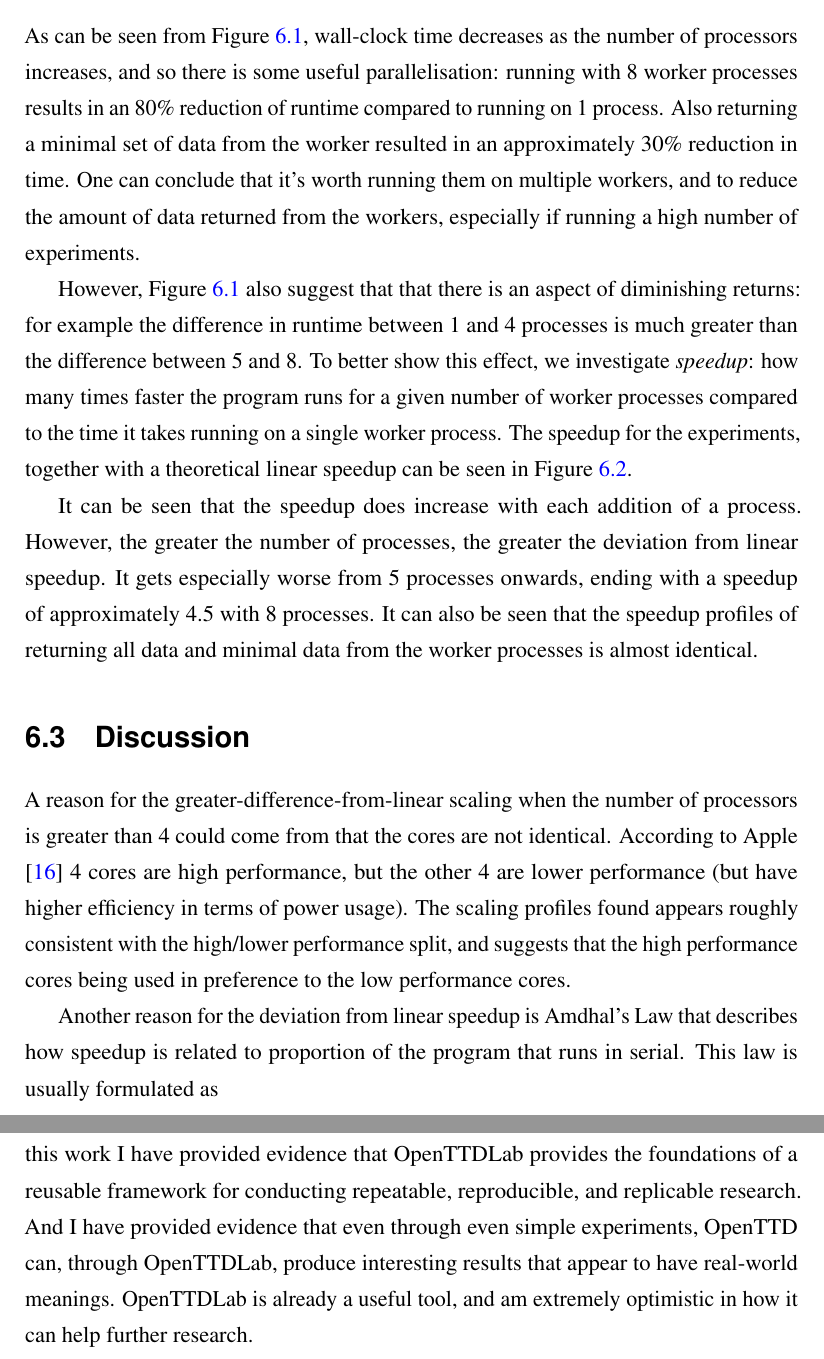
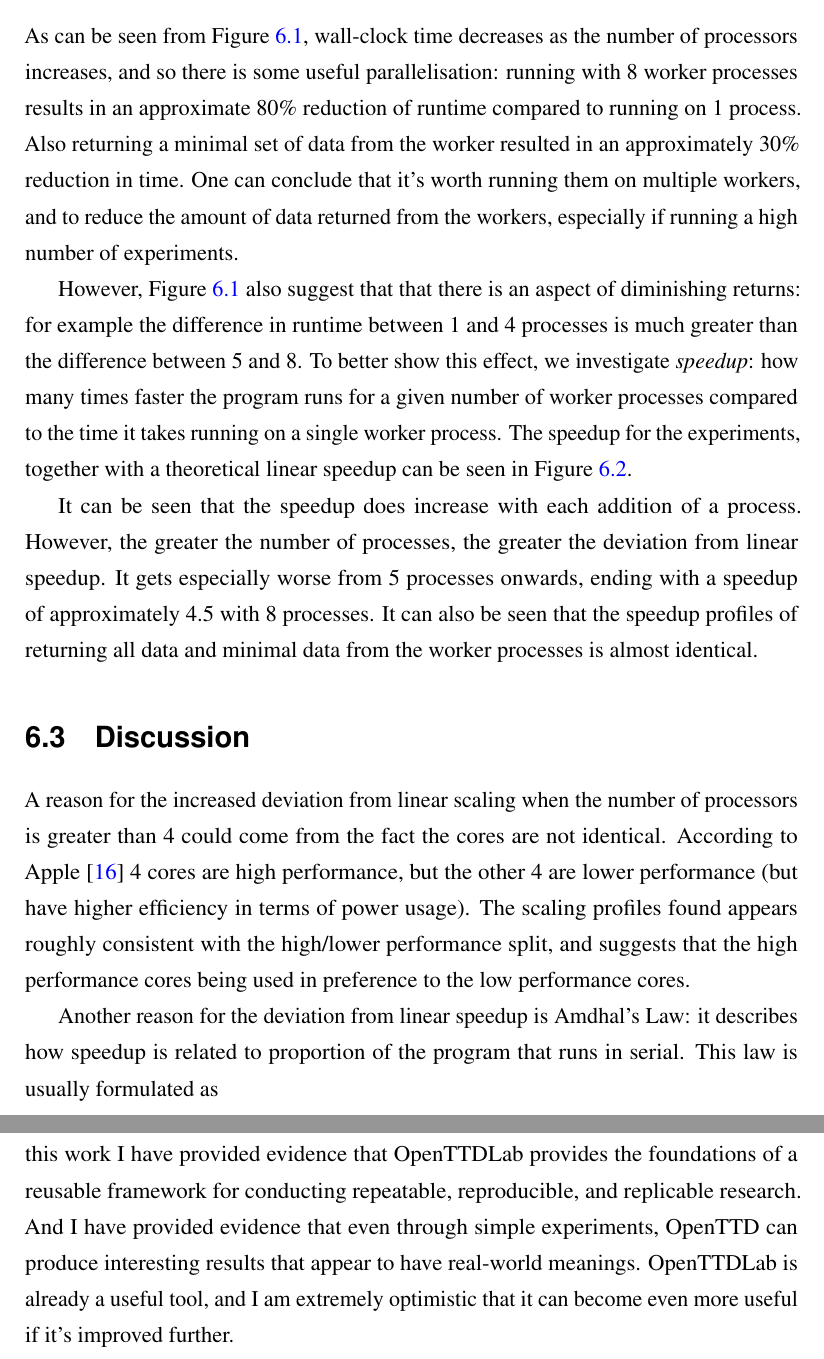
Before and after one commit to michalc/OpenTTDLab-MSc-Dissertation, a LaTeX thesis (main.tex): two parts of pages 41 and 47 of 85, joined at a grey line, cut so that both start at the same text. Compiled offline with pdfLaTeX.

Commit message:
Updates from Overleaf

```diff
--- a/main.tex
+++ b/main.tex
@@ -920,7 +920,7 @@ plot 'notebooks/03_scaling_results_03_speedups.csv' \
 \label{figure:scaling-speedup}
 \end{figure}
 
-As can be seen from Figure \ref{figure:scaling-wallclock-time}, wall-clock time decreases as the number of processors increases, and so there is some useful parallelisation: running with 8 worker processes results in an 80\% reduction of runtime compared to running on 1 process. Also returning a minimal set of data from the worker resulted in an approximately 30\% reduction in time. One can conclude that it's worth running them on multiple workers, and to reduce the amount of data returned from the workers, especially if running a high number of experiments.
+As can be seen from Figure \ref{figure:scaling-wallclock-time}, wall-clock time decreases as the number of processors increases, and so there is some useful parallelisation: running with 8 worker processes results in an approximate 80\% reduction of runtime compared to running on 1 process. Also returning a minimal set of data from the worker resulted in an approximately 30\% reduction in time. One can conclude that it's worth running them on multiple workers, and to reduce the amount of data returned from the workers, especially if running a high number of experiments.
 
 However, Figure \ref{figure:scaling-wallclock-time} also suggest that that there is an aspect of diminishing returns: for example the difference in runtime between 1 and 4 processes is much greater than the difference between 5 and 8. To better show this effect, we investigate \emph{speedup}: how many times faster the program runs for a given number of worker processes compared to the time it takes running on a single worker process. The speedup for the experiments, together with a theoretical linear speedup can be seen in Figure \ref{figure:scaling-speedup}.
 
@@ -928,9 +928,9 @@ It can be seen that the speedup does increase with each addition of a process. H
 
 \section{Discussion}
 
-A reason for the greater-difference-from-linear scaling when the number of processors is greater than 4 could come from that the cores are not identical. According to Apple \cite{AppleM1Overview} 4 cores are high performance, but the other 4 are lower performance (but have higher efficiency in terms of power usage). The scaling profiles found appears roughly consistent with the high/lower performance split, and suggests that the high performance cores being used in preference to the low performance cores.
+A reason for the increased deviation from linear scaling when the number of processors is greater than 4 could come from the fact the cores are not identical. According to Apple~\cite{AppleM1Overview} 4 cores are high performance, but the other 4 are lower performance (but have higher efficiency in terms of power usage). The scaling profiles found appears roughly consistent with the high/lower performance split, and suggests that the high performance cores being used in preference to the low performance cores.
 
-Another reason for the deviation from linear speedup is Amdhal's Law that describes how speedup is related to proportion of the program that runs in serial. This law is usually formulated as
+Another reason for the deviation from linear speedup is Amdhal's Law: it describes how speedup is related to proportion of the program that runs in serial. This law is usually formulated as
 
 \begin{equation}
 S_p = \frac{1}{(1-p) + \frac{p}{s}}
@@ -971,7 +971,7 @@ There are numerous other ways that OpenTTDLab can be improved. Improving scalabi
 \chapter{Conclusion}
 \label{chapter:conclusion}
 
-While there are many improvements that can be made in OpenTTDLab and further investigations performed in terms of whether it does in fact achieve its aims, through this work I have provided evidence that OpenTTDLab provides the foundations of a reusable framework for conducting repeatable, reproducible, and replicable research. And I have provided evidence that even through even simple experiments,  OpenTTD can, through OpenTTDLab, produce interesting results that appear to have real-world meanings. OpenTTDLab is already a useful tool, and am extremely optimistic in how it can help further research.
+While there are many improvements that can be made in OpenTTDLab and further investigations performed in terms of whether it does in fact achieve its aims, through this work I have provided evidence that OpenTTDLab provides the foundations of a reusable framework for conducting repeatable, reproducible, and replicable research. And I have provided evidence that even through simple experiments, OpenTTD can produce interesting results that appear to have real-world meanings. OpenTTDLab is already a useful tool, and I am extremely optimistic that it can become even more useful if it's improved  further.
 
 % \chapter{Notes}
 
```
Also changed, not shown: main.tex (10 more changed lines).
